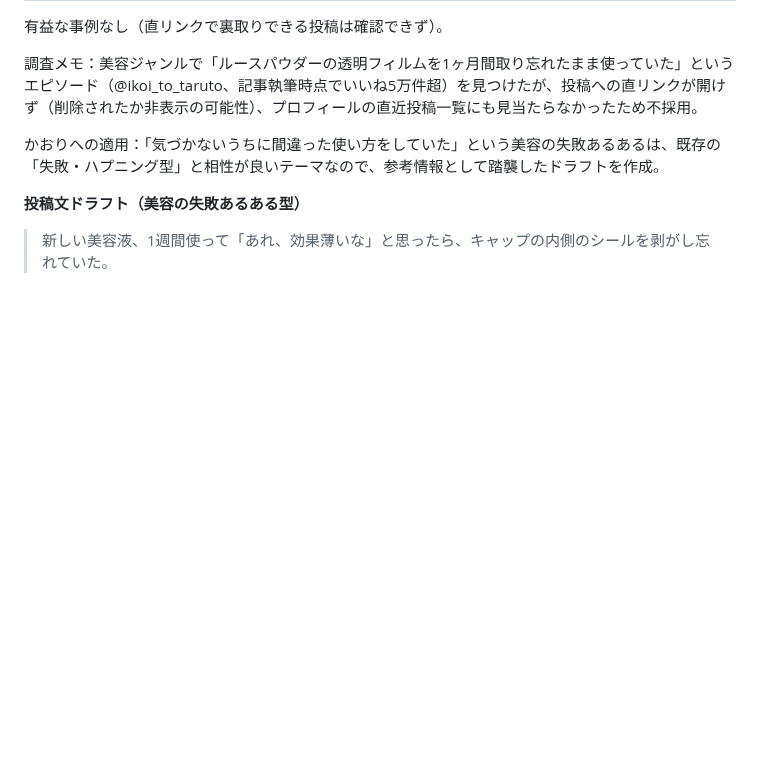
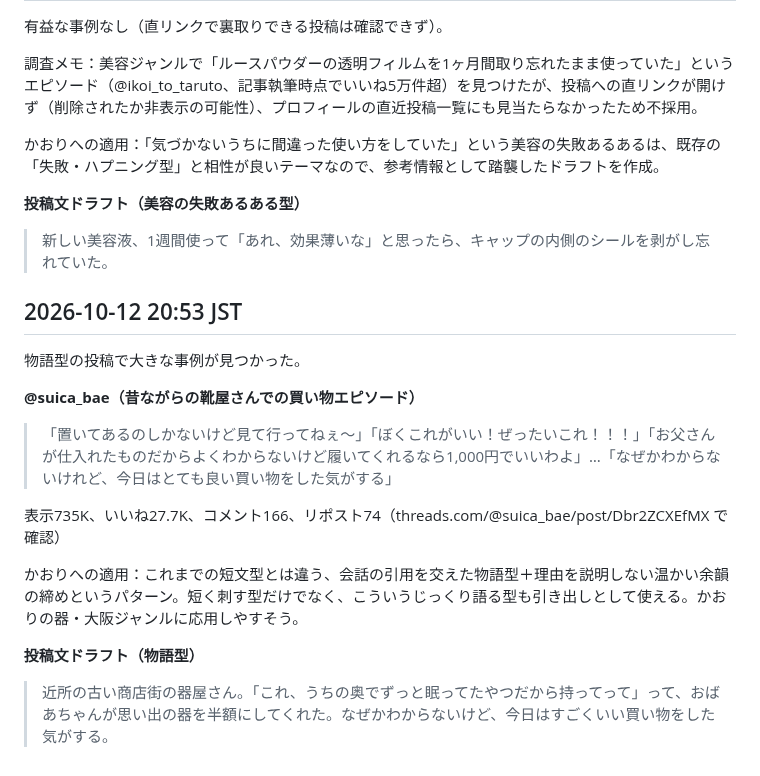
Before and after one commit to mao726/company, a Markdown page: docs/threads-humor-trends.md, the part around the change. Drawn GitHub-style; blank space fills up the shorter version.

Commit message:
10/12 20:53 定期リサーチ: 物語型（会話引用+余韻の締め）パターンを記録
Co-Authored-By: Claude Sonnet 5 <noreply@anthropic.com>
Claude-Session: https://claude.ai/code/session_01MiYpvzAhHNjUCBXEyeJbqG

```diff
--- a/docs/threads-humor-trends.md
+++ b/docs/threads-humor-trends.md
@@ -464,3 +464,19 @@ Threadsの投稿を直接裏取りする方法を確立した。
 **投稿文ドラフト（美容の失敗あるある型）**
 
 > 新しい美容液、1週間使って「あれ、効果薄いな」と思ったら、キャップの内側のシールを剥がし忘れていた。
+
+## 2026-10-12 20:53 JST
+
+物語型の投稿で大きな事例が見つかった。
+
+**@suica_bae（昔ながらの靴屋さんでの買い物エピソード）**
+
+> 「置いてあるのしかないけど見て行ってねぇ〜」「ぼくこれがいい！ぜったいこれ！！！」「お父さんが仕入れたものだからよくわからないけど履いてくれるなら1,000円でいいわよ」…「なぜかわからないけれど、今日はとても良い買い物をした気がする」
+
+表示735K、いいね27.7K、コメント166、リポスト74（threads.com/@suica_bae/post/Dbr2ZCXEfMX で確認）
+
+かおりへの適用：これまでの短文型とは違う、会話の引用を交えた物語型＋理由を説明しない温かい余韻の締めというパターン。短く刺す型だけでなく、こういうじっくり語る型も引き出しとして使える。かおりの器・大阪ジャンルに応用しやすそう。
+
+**投稿文ドラフト（物語型）**
+
+> 近所の古い商店街の器屋さん。「これ、うちの奥でずっと眠ってたやつだから持ってって」って、おばあちゃんが思い出の器を半額にしてくれた。なぜかわからないけど、今日はすごくいい買い物をした気がする。
```
